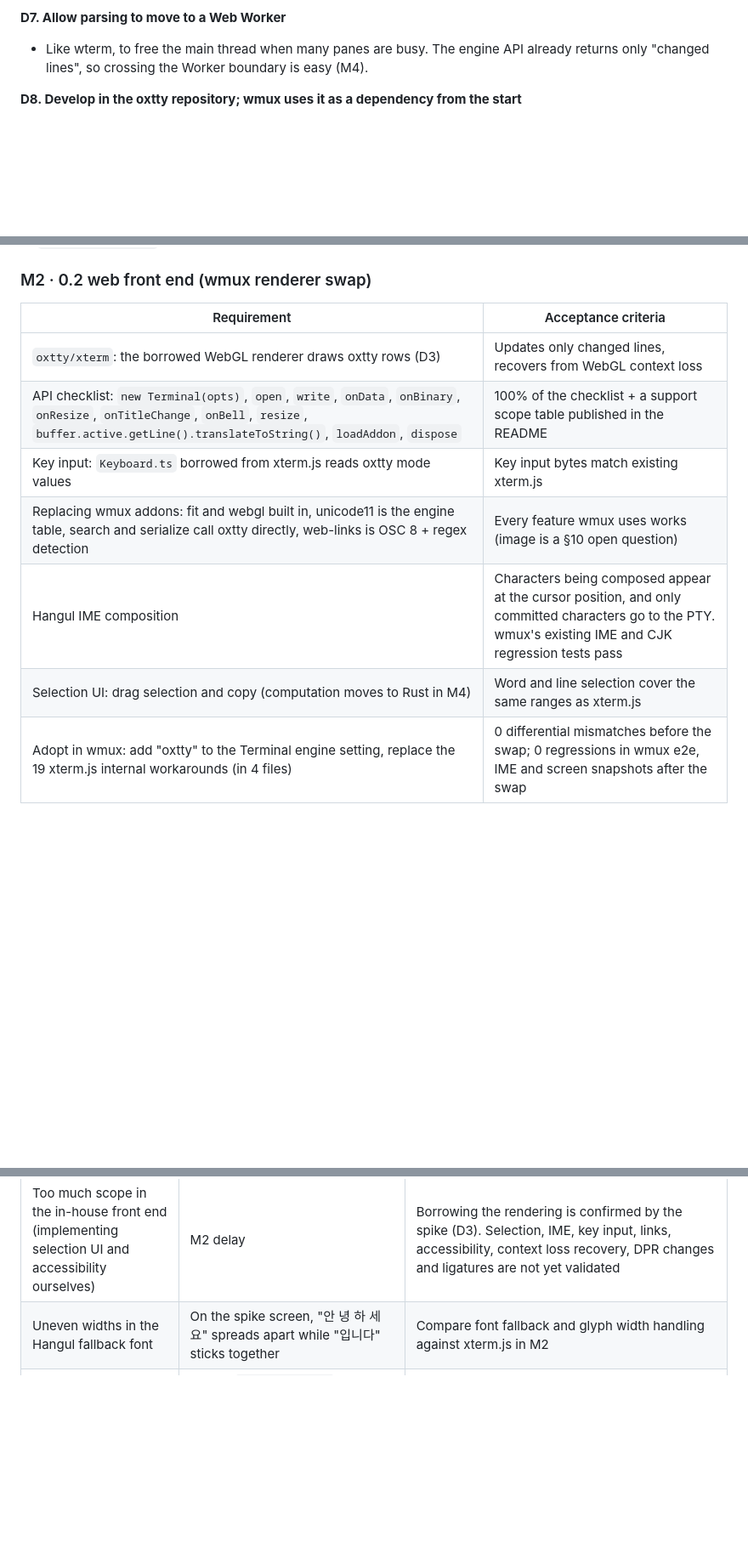
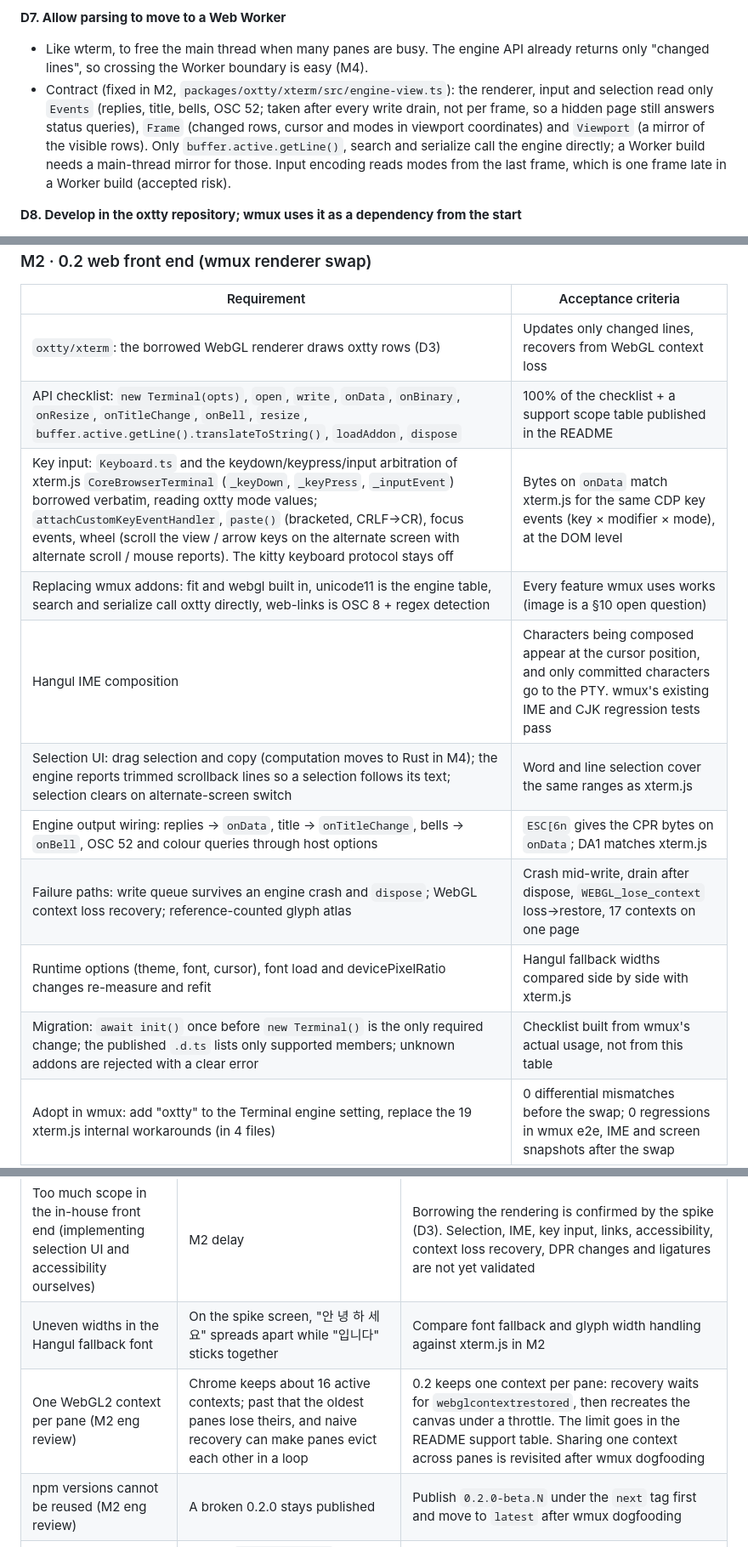
Before and after one commit to openwong2kim/oxty, a Markdown page: docs/PRD.md, 3 parts joined by grey strips. Shown at 85% size. Drawn GitHub-style; blank space fills up the shorter version.

Commit message:
docs: fold the M2 eng review into the PRD
D7 now names the engine-to-page contract. The M2 table gains engine output
wiring, failure paths, runtime options and the migration rule; key input
borrows xterm.js event arbitration too, and selection needs trimmed-line
counts. New risks: the per-pane WebGL context limit and npm versions that
cannot be reused.

```diff
--- a/docs/PRD.md
+++ b/docs/PRD.md
@@ -162,6 +162,7 @@ xterm.js splits into an **engine layer** (`common`: bytes → screen state) and
 
 **D7. Allow parsing to move to a Web Worker**
 - Like wterm, to free the main thread when many panes are busy. The engine API already returns only "changed lines", so crossing the Worker boundary is easy (M4).
+- Contract (fixed in M2, `packages/oxtty/xterm/src/engine-view.ts`): the renderer, input and selection read only `Events` (replies, title, bells, OSC 52; taken after every write drain, not per frame, so a hidden page still answers status queries), `Frame` (changed rows, cursor and modes in viewport coordinates) and `Viewport` (a mirror of the visible rows). Only `buffer.active.getLine()`, search and serialize call the engine directly; a Worker build needs a main-thread mirror for those. Input encoding reads modes from the last frame, which is one frame late in a Worker build (accepted risk).
 
 **D8. Develop in the oxtty repository; wmux uses it as a dependency from the start**
 - No "build it inside wmux and split it out later". Growing it inside mixes wmux policy into the engine. The daemon API (`textSnapshot`, `feedFrozen`) is already wmux-shaped.
@@ -205,10 +206,14 @@ xterm.js splits into an **engine layer** (`common`: bytes → screen state) and
 | --- | --- |
 | `oxtty/xterm`: the borrowed WebGL renderer draws oxtty rows (D3) | Updates only changed lines, recovers from WebGL context loss |
 | API checklist: `new Terminal(opts)`, `open`, `write`, `onData`, `onBinary`, `onResize`, `onTitleChange`, `onBell`, `resize`, `buffer.active.getLine().translateToString()`, `loadAddon`, `dispose` | 100% of the checklist + a support scope table published in the README |
-| Key input: `Keyboard.ts` borrowed from xterm.js reads oxtty mode values | Key input bytes match existing xterm.js |
+| Key input: `Keyboard.ts` and the keydown/keypress/input arbitration of xterm.js `CoreBrowserTerminal` (`_keyDown`, `_keyPress`, `_inputEvent`) borrowed verbatim, reading oxtty mode values; `attachCustomKeyEventHandler`, `paste()` (bracketed, CRLF→CR), focus events, wheel (scroll the view / arrow keys on the alternate screen with alternate scroll / mouse reports). The kitty keyboard protocol stays off | Bytes on `onData` match xterm.js for the same CDP key events (key × modifier × mode), at the DOM level |
 | Replacing wmux addons: fit and webgl built in, unicode11 is the engine table, search and serialize call oxtty directly, web-links is OSC 8 + regex detection | Every feature wmux uses works (image is a §10 open question) |
 | Hangul IME composition | Characters being composed appear at the cursor position, and only committed characters go to the PTY. wmux's existing IME and CJK regression tests pass |
-| Selection UI: drag selection and copy (computation moves to Rust in M4) | Word and line selection cover the same ranges as xterm.js |
+| Selection UI: drag selection and copy (computation moves to Rust in M4); the engine reports trimmed scrollback lines so a selection follows its text; selection clears on alternate-screen switch | Word and line selection cover the same ranges as xterm.js |
+| Engine output wiring: replies → `onData`, title → `onTitleChange`, bells → `onBell`, OSC 52 and colour queries through host options | `ESC[6n` gives the CPR bytes on `onData`; DA1 matches xterm.js |
+| Failure paths: write queue survives an engine crash and `dispose`; WebGL context loss recovery; reference-counted glyph atlas | Crash mid-write, drain after dispose, `WEBGL_lose_context` loss→restore, 17 contexts on one page |
+| Runtime options (theme, font, cursor), font load and devicePixelRatio changes re-measure and refit | Hangul fallback widths compared side by side with xterm.js |
+| Migration: `await init()` once before `new Terminal()` is the only required change; the published `.d.ts` lists only supported members; unknown addons are rejected with a clear error | Checklist built from wmux's actual usage, not from this table |
 | Adopt in wmux: add "oxtty" to the Terminal engine setting, replace the 19 xterm.js internal workarounds (in 4 files) | 0 differential mismatches before the swap; 0 regressions in wmux e2e, IME and screen snapshots after the swap |
 
 ### M3 · 0.3 input in Rust
@@ -279,6 +284,8 @@ M2 runs on key input code borrowed from xterm.js. M3 moves encoding to Rust.
 | --- | --- | --- |
 | Too much scope in the in-house front end (implementing selection UI and accessibility ourselves) | M2 delay | Borrowing the rendering is confirmed by the spike (D3). Selection, IME, key input, links, accessibility, context loss recovery, DPR changes and ligatures are not yet validated |
 | Uneven widths in the Hangul fallback font | On the spike screen, "안 녕 하 세 요" spreads apart while "입니다" sticks together | Compare font fallback and glyph width handling against xterm.js in M2 |
+| One WebGL2 context per pane (M2 eng review) | Chrome keeps about 16 active contexts; past that the oldest panes lose theirs, and naive recovery can make panes evict each other in a loop | 0.2 keeps one context per pane: recovery waits for `webglcontextrestored`, then recreates the canvas under a throttle. The limit goes in the README support table. Sharing one context across panes is revisited after wmux dogfooding |
+| npm versions cannot be reused (M2 eng review) | A broken 0.2.0 stays published | Publish `0.2.0-beta.N` under the `next` tag first and move to `latest` after wmux dogfooding |
 | ✅ Resolved — snapshots reflect the engine's synchronized updates (code review 2026-10-31) | Calling `ansiSnapshot()` on the engine a renderer draws from showed half-drawn frames, and when an ESU was split across a snapshot boundary, synchronization did not end until the timeout | The engine keeps a copy of the vte sync buffer (the tail of the input, aligned with `sync_bytes_count()`), and a snapshot taken during sync carries the pre-sync screen + `CSI ? 2026 h` + the raw pending bytes. Snapshots do not change the engine (`&self`). Pinned by a round-trip test at every split point |
 | State snapshots do not carry (code review) | Character sets (ESC ( 0, SO/SI), the DECSC saved cursor, tab stops, cursor shape and OSC 8 links disappear in the restored terminal, so later output differs | Stated in the README. Rejecting based on engine state or carrying it in the serialization is follow-up work. None of the 91 fixtures contain these sequences |
 | Cases where the snapshot tail scanner differs from vte (code review, engine worker) | After ESC with C0/DEL, BEL inside DCS, or an incomplete multibyte sequence right after ESC, the tail is lost or cut incorrectly (same behavior as the wmux tracker) | Attach reproduction cases and fix as follow-up |
```
